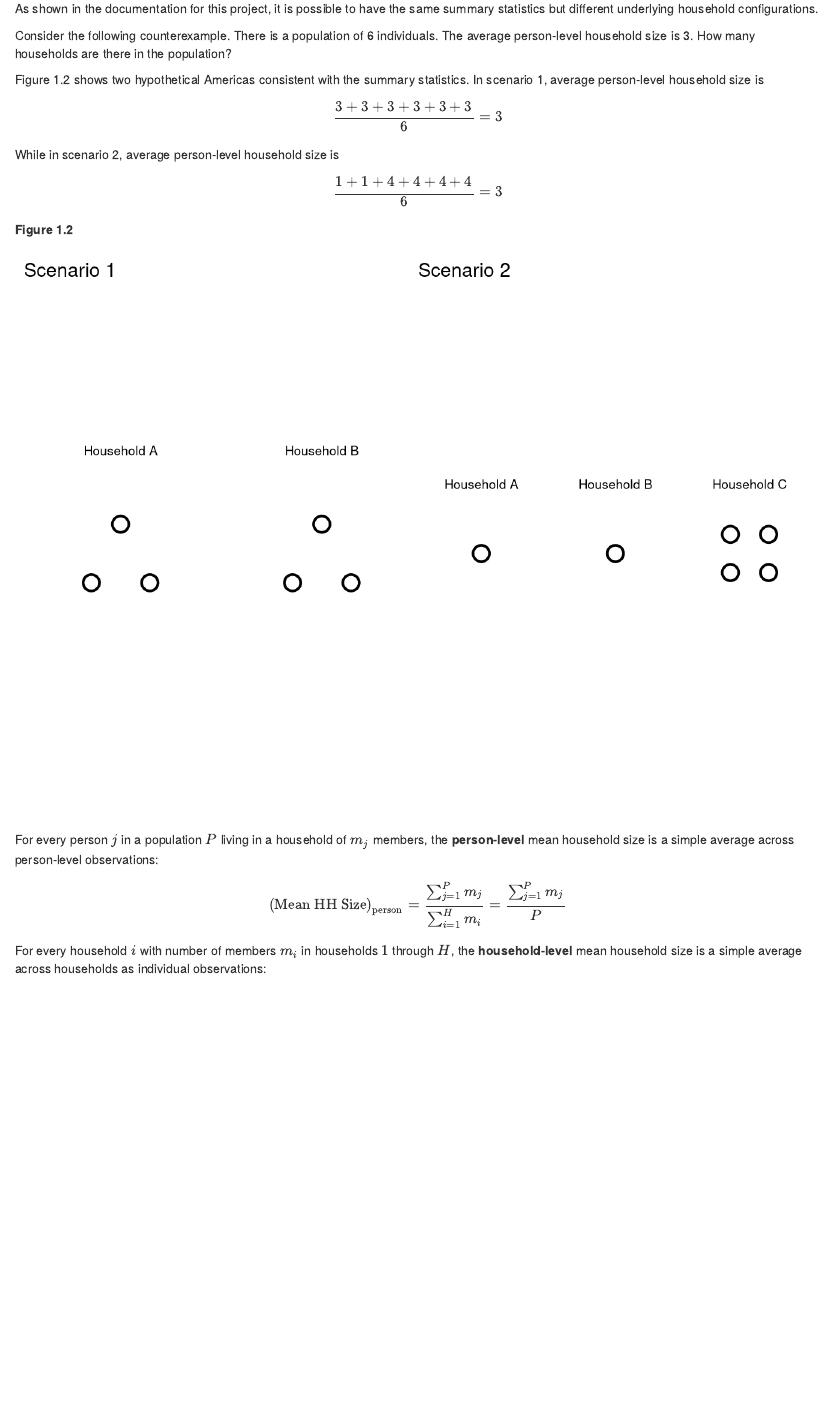
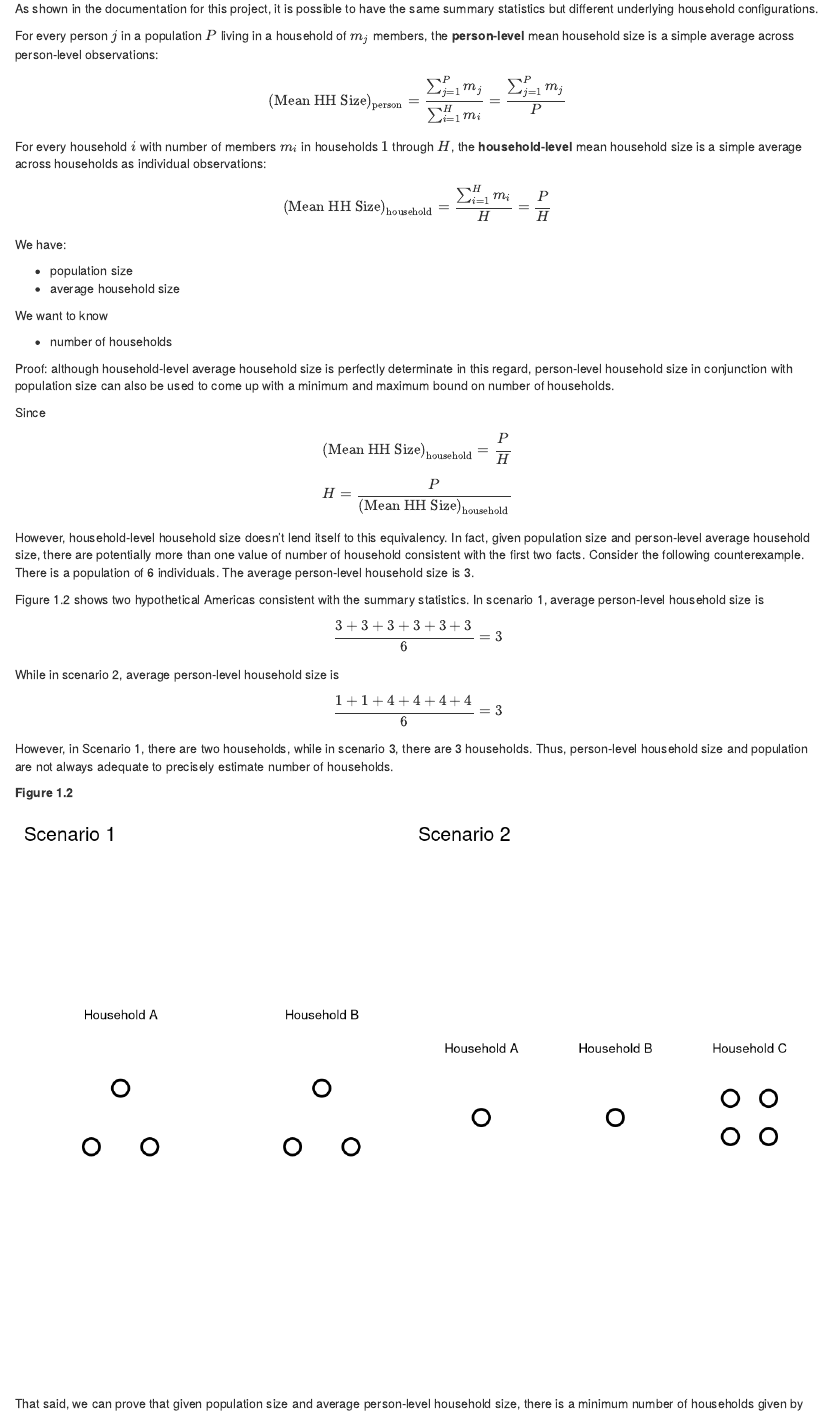
Before and after one commit to lorae/household-size, an R Markdown document (proof.Rmd): the page in a window 1100 px wide, from 70 px down. Rendered offline with R 4.5, knitr and Pandoc, with nearby package versions.

Commit message:
feat: add some content to proof
Just getting words on the page - not super organized rn

````diff
--- a/proof.Rmd
+++ b/proof.Rmd
@@ -15,7 +15,45 @@ library(patchwork)
 As shown in the documentation for this project, it is possible to have the same summary statistics but different underlying household configurations.
 
 
-Consider the following counterexample. There is a population of 6 individuals. The average person-level household size is 3. How many households are there in the population?
+
+For every person \( j \) in a population \( P \) living in a household of \( m_j \) members, the **person-level** mean household size is a simple average across person-level observations:
+
+\begin{align}
+\text{(Mean HH Size)}_{\text{person}}
+= \frac{\sum_{j = 1}^P m_j}{\sum_{i = 1}^H m_i}
+= \frac{\sum_{j = 1}^P m_j}{P}
+\end{align}
+
+For every household \( i \) with number of members \( m_i \) in households \( 1 \) through \( H \), the **household-level** mean household size is a simple average across households as individual observations:
+
+\begin{align}
+\text{(Mean HH Size)}_{\text{household}}
+= \frac{\sum_{i = 1}^H m_i}{H}
+= \frac{P}{H}
+\end{align}
+
+We have:
+
+- population size
+- average household size
+
+We want to know
+
+- number of households
+
+Proof: although household-level average household size is perfectly determinate in this regard, person-level household size in conjunction with population size can also be used to come up with a minimum and maximum bound on number of households.
+
+Since
+\begin{align}
+\text{(Mean HH Size)}_{\text{household}}
+= \frac{P}{H}
+\end{align}
+
+\begin{align}
+H = \frac{P}{\text{(Mean HH Size)}_{\text{household}}}
+\end{align}
+
+However, household-level household size doesn't lend itself to this equivalency. In fact, given population size and person-level average household size, there are potentially more than one value of number of household consistent with the first two facts. Consider the following counterexample. There is a population of 6 individuals. The average person-level household size is 3.
 
 Figure 1.2 shows two hypothetical Americas consistent with the summary statistics. In scenario 1, average person-level household size is
 \\[
@@ -26,6 +64,9 @@ While in scenario 2, average person-level household size is
 \\[
 \\frac{1 + 1 + 4+4+4+4}{6} = 3
 \\]
+
+
+However, in Scenario 1, there are two households, while in scenario 3, there are 3 households. Thus, person-level household size and population are not always adequate to precisely estimate number of households.
 
 **Figure 1.2**
 ```{r fig01.2, echo=FALSE, out.width="100%"}
@@ -72,12 +113,6 @@ plot2 <- ggplot(hh_data2, aes(x = x, y = y)) +
 # Combine both plots vertically using patchwork
 print(plot1 | plot2)
 ```
-For every person \( j \) in a population \( P \) living in a household of \( m_j \) members, the **person-level** mean household size is a simple average across person-level observations:
 
-\[
-\text{(Mean HH Size)}_{\text{person}}
-= \frac{\sum_{j = 1}^P m_j}{\sum_{i = 1}^H m_i}
-= \frac{\sum_{j = 1}^P m_j}{P}
-\]
+That said, we can prove that given population size and average person-level household size, there is a minimum number of households given by
 
-For every household \( i \) with number of members \( m_i \) in households \( 1 \) through \( H \), the **household-level** mean household size is a simple average across households as individual observations:
````
Also changed, not shown: proof.html, proof.Rmd (23 more changed lines).
